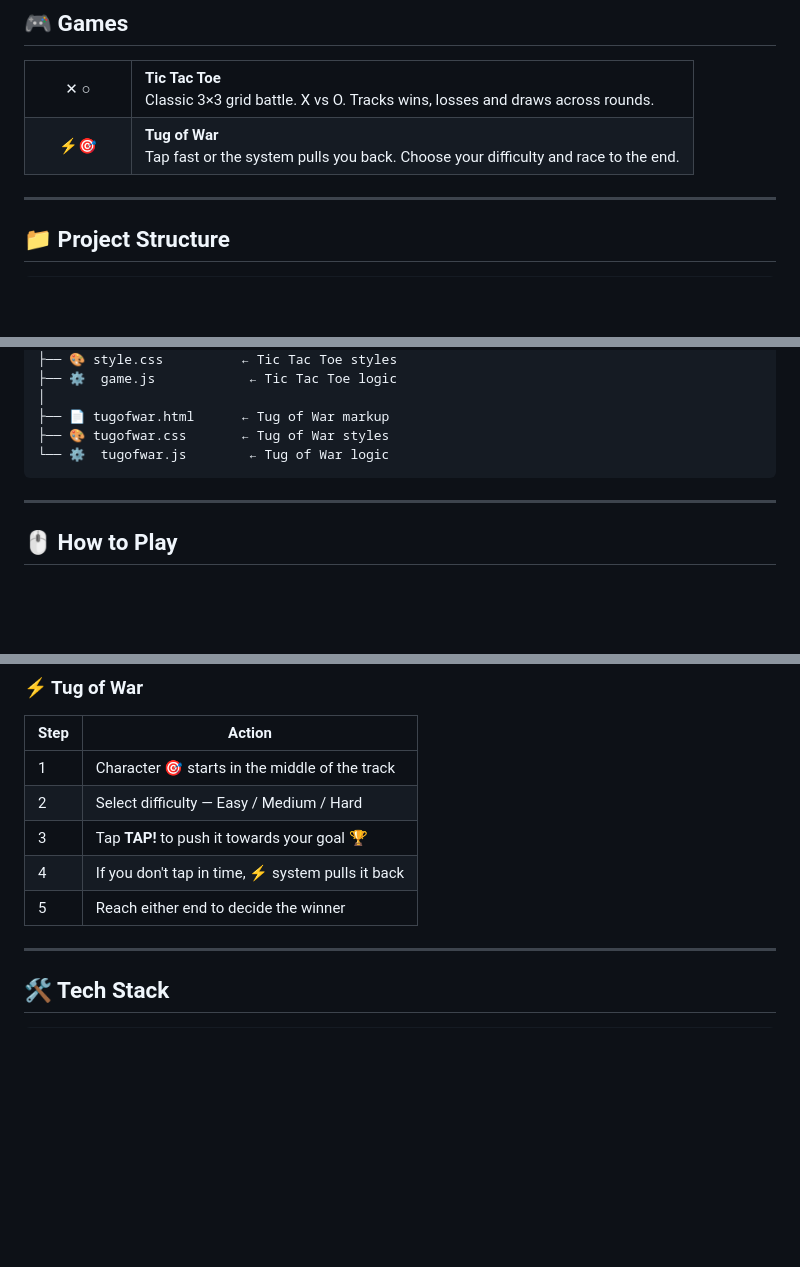
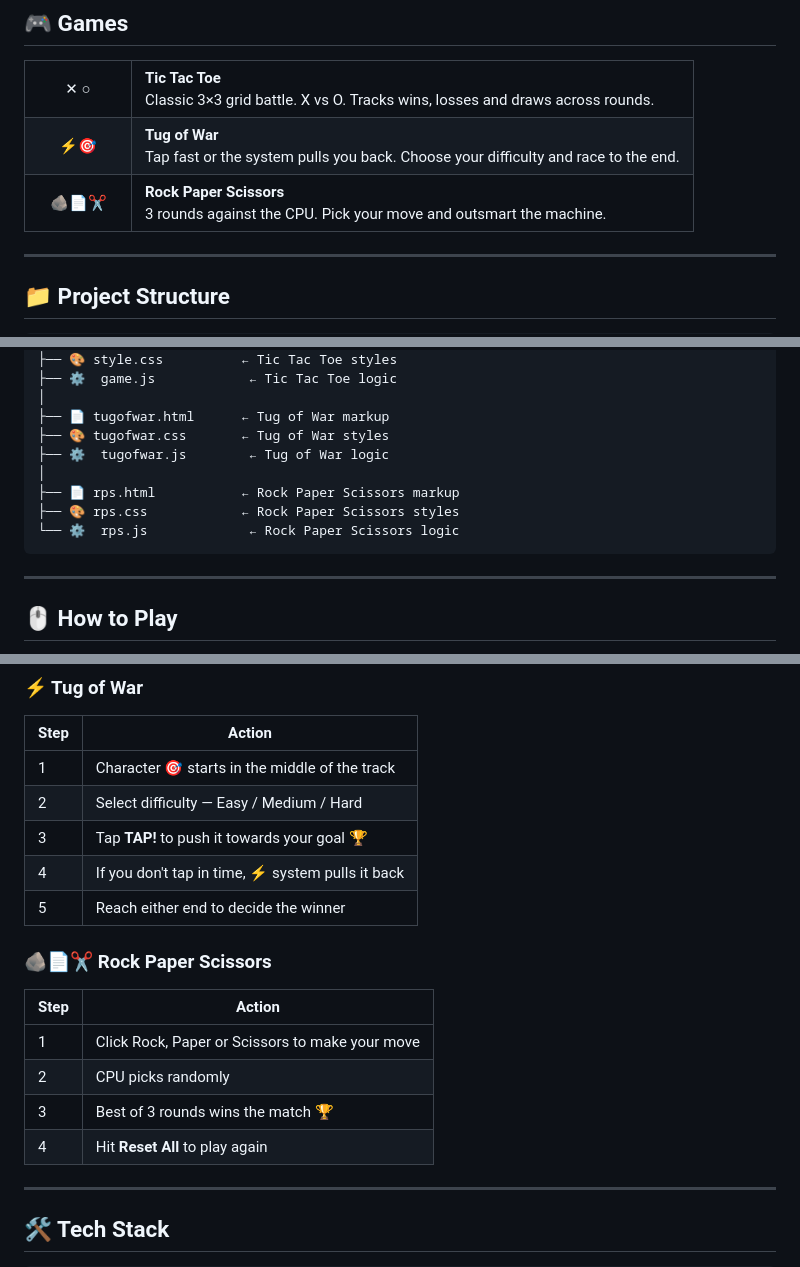
Before and after one commit to subhamsahu-25/ArcadeArena, a Markdown page: README.md, 3 parts joined by grey strips. Drawn GitHub-style; blank space fills up the shorter version.

````diff
--- a/README.md
+++ b/README.md
@@ -32,6 +32,10 @@
     <td align="center" width="80"><font size="5">⚡🎯</font></td>
     <td><b>Tug of War</b><br/>Tap fast or the system pulls you back. Choose your difficulty and race to the end.</td>
   </tr>
+  <tr>
+    <td align="center" width="80"><font size="5">🪨📄✂️</font></td>
+    <td><b>Rock Paper Scissors</b><br/>3 rounds against the CPU. Pick your move and outsmart the machine.</td>
+  </tr>
 </table>
 
 ---
@@ -50,7 +54,11 @@ arcade-arena/
 │
 ├── 📄 tugofwar.html      ← Tug of War markup
 ├── 🎨 tugofwar.css       ← Tug of War styles
-└── ⚙️  tugofwar.js        ← Tug of War logic
+├── ⚙️  tugofwar.js        ← Tug of War logic
+│
+├── 📄 rps.html           ← Rock Paper Scissors markup
+├── 🎨 rps.css            ← Rock Paper Scissors styles
+└── ⚙️  rps.js             ← Rock Paper Scissors logic
 ```
 
 ---
@@ -74,6 +82,14 @@ arcade-arena/
 | 4 | If you don't tap in time, ⚡ system pulls it back |
 | 5 | Reach either end to decide the winner |
 
+### 🪨📄✂️ Rock Paper Scissors
+| Step | Action |
+|------|--------|
+| 1 | Click Rock, Paper or Scissors to make your move |
+| 2 | CPU picks randomly |
+| 3 | Best of 3 rounds wins the match 🏆 |
+| 4 | Hit **Reset All** to play again |
+
 ---
 
 ## 🛠️ Tech Stack
````
Also changed, not shown: other parts of README.md (+1 -0 lines).
